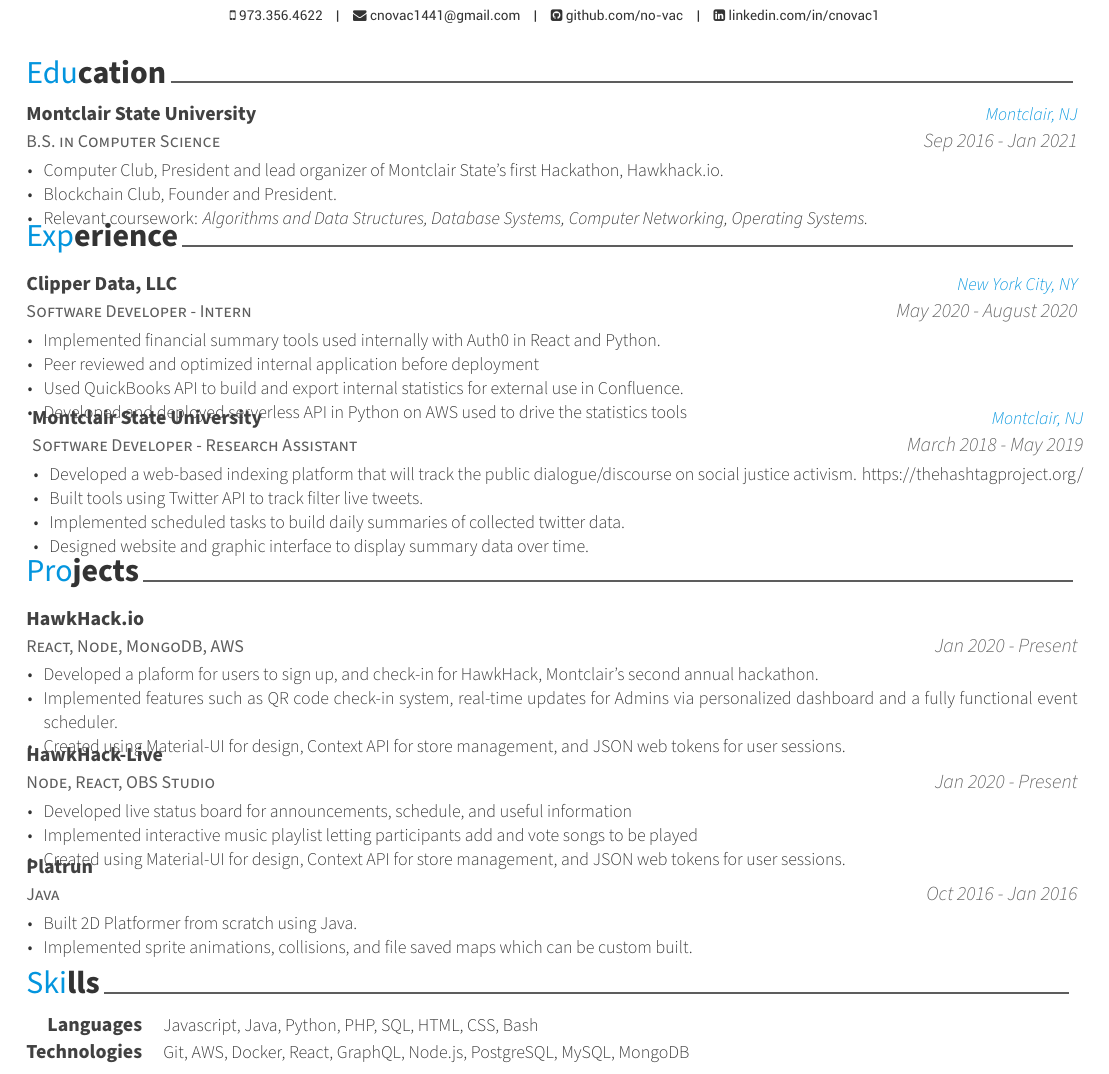
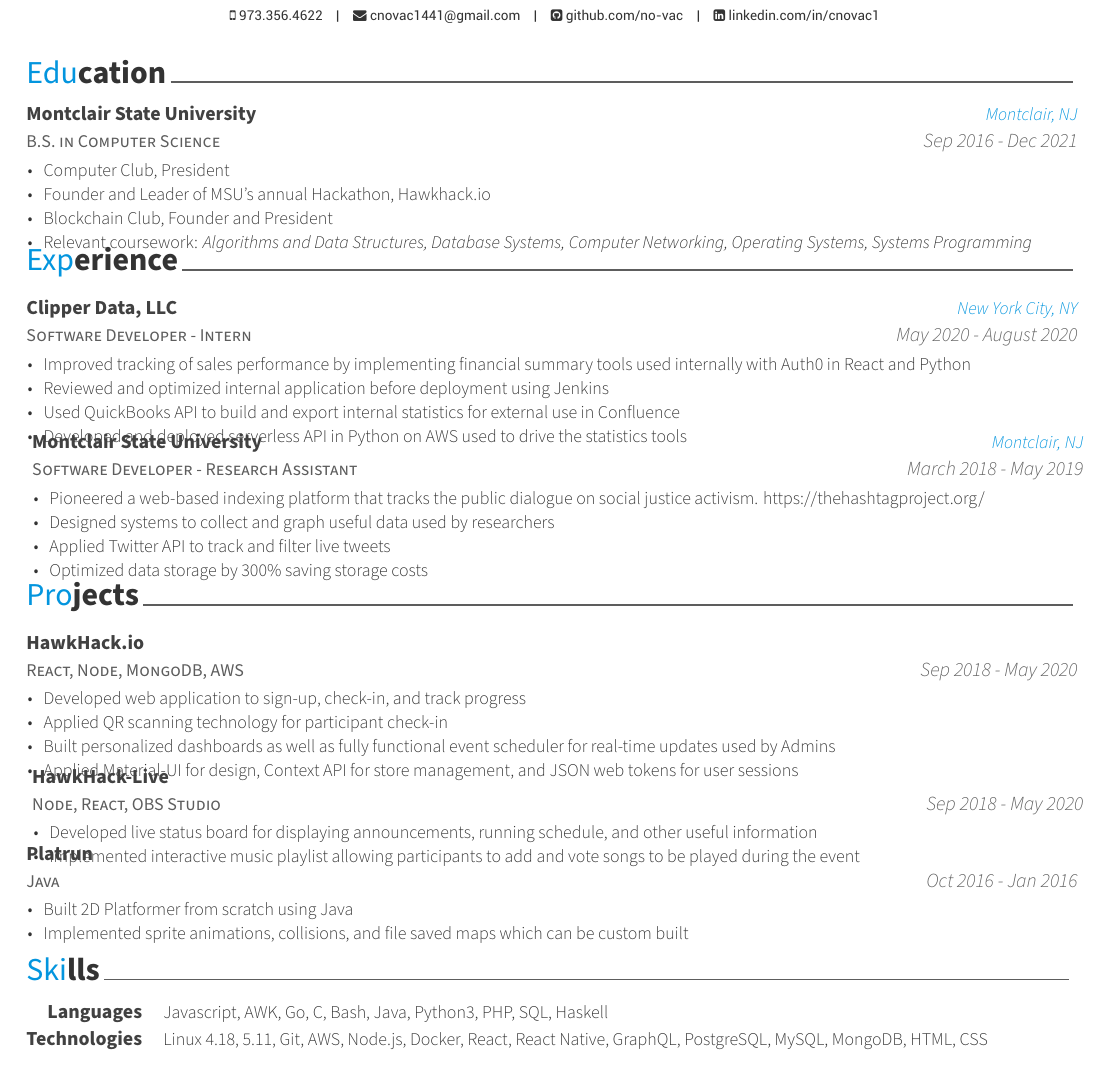
Before and after one commit to no-vac/Cristian-Novac-Resume, a LaTeX CV (resume.tex, which reads resume/education.tex, resume/experience.tex, resume/language_frameworks.tex): part of the page, cut so that both start at the same text. Compiled offline with XeLaTeX.

Commit message:
updated resume

```diff
--- a/resume/education.tex
+++ b/resume/education.tex
@@ -13,12 +13,13 @@
     {B.S. in Computer Science} % Degree
     {Montclair State University} % Institution
     {Montclair, NJ} % Location
-    {Sep 2016 - Jan 2021} % Date(s)
+    {Sep 2016 - Dec 2021} % Date(s)
     {
         \begin{cvitems} % Description(s) of tasks/responsibilities
-            \item Computer Club, President and lead organizer of Montclair State's first Hackathon, \href{www.hawkhack.io}{Hawkhack.io}.
-            \item Blockchain Club, Founder and President.
-            \item Relevant coursework: {\textit{Algorithms and Data Structures, Database Systems, Computer Networking, Operating Systems.}}
+            \item Computer Club, President
+            \item Founder and Leader of MSU's annual Hackathon, \href{www.hawkhack.io}{Hawkhack.io}
+            \item Blockchain Club, Founder and President
+            \item Relevant coursework: {\textit{Algorithms and Data Structures, Database Systems, Computer Networking, Operating Systems, Systems Programming}}
       \end{cvitems}
     }
 \vspace{-0.4cm}
--- a/resume/experience.tex
+++ b/resume/experience.tex
@@ -17,9 +17,9 @@
     {May 2020 - August 2020} % Date(s)
     {
       \begin{cvitems} % Description(s) of tasks/responsibilities
-        \item {Implemented financial summary tools used internally with Auth0 in React and Python.}
-        \item {Peer reviewed and optimized internal application before deployment}
-        \item {Used QuickBooks API to build and export internal statistics for external use in Confluence.}
+        \item {Improved tracking of sales performance by implementing financial summary tools used internally with Auth0 in React and Python}
+        \item {Reviewed and optimized internal application before deployment using Jenkins}
+        \item {Used QuickBooks API to build and export internal statistics for external use in Confluence}
         \item {Developed and deployed serverless API in Python on AWS used to drive the statistics tools}
       \end{cvitems}
     }
@@ -31,10 +31,10 @@
     {March 2018 - May 2019} % Date(s)
     {
       \begin{cvitems} % Description(s) of tasks/responsibilities
-        \item Developed a web-based indexing platform that will track the public dialogue/discourse on social justice activism. https://thehashtagproject.org/
-        \item Built tools using Twitter API to track filter live tweets.
-        \item Implemented scheduled tasks to build daily summaries of collected twitter data.
-        \item Designed website and graphic interface to display summary data over time.
+        \item Pioneered a web-based indexing platform that tracks the public dialogue on social justice activism. https://thehashtagproject.org/
+        \item Designed systems to collect and graph useful data used by researchers
+        \item Applied Twitter API to track and filter live tweets
+        \item Optimized data storage by 300\% saving storage costs
       \end{cvitems}
     }
 \end{cventries}
--- a/resume/language_frameworks.tex
+++ b/resume/language_frameworks.tex
@@ -1,10 +1,10 @@
 \cvsection{Skills}
 \begin{cvskills}
   \cvskill
-    {Languages} % Type
-    {Javascript, Java, Python, PHP, SQL, HTML, CSS, Bash} % Skillset
+  {Languages} % Type
+  {Javascript, AWK, Go,  C, Bash, Java, Python3, PHP, SQL, Haskell} % Skillset
 
   \cvskill
     {Technologies} % Type
-    {Git, AWS, Docker, React, GraphQL, Node.js, PostgreSQL, MySQL, MongoDB} % Skillset
+    {Linux 4.18, 5.11, Git, AWS, Node.js, Docker, React, React Native, GraphQL, PostgreSQL, MySQL, MongoDB, HTML, CSS} % Skillset
 \end{cvskills}
--- a/resume/projects.tex
+++ b/resume/projects.tex
@@ -12,25 +12,24 @@
     {React, Node, MongoDB, AWS} % Role
     {HawkHack.io} % Event
     {} % Location
-    {Jan 2020 - Present} % Date(s)
+    {Sep 2018 - May 2020} % Date(s)
     {
       \begin{cvitems} % Description(s)
-        \item {Developed a plaform for users to sign up, and check-in for HawkHack, Montclair's second annual hackathon.}
-        \item{Implemented features such as QR code check-in system, real-time updates for Admins via personalized dashboard and a fully functional event scheduler.}
-        \item{Created using Material-UI for design, Context API for store management, and JSON web tokens for user sessions.}
+        \item {Developed web application to sign-up, check-in, and track progress}
+        \item{Applied QR scanning technology for participant check-in}
+        \item{Built personalized dashboards as well as fully functional event scheduler for real-time updates used by Admins}
+        \item{Applied Material-UI for design, Context API for store management, and JSON web tokens for user sessions}
       \end{cvitems}
     }
-
     \cventry
     {Node, React, OBS Studio} % Role
     {HawkHack-Live} % Event
     {} % Location
-    {Jan 2020 - Present} % Date(s)
+    {Sep 2018 - May 2020} % Date(s)
     {
       \begin{cvitems} % Description(s)
-        \item {Developed live status board for announcements, schedule, and useful information}
-        \item{Implemented interactive music playlist letting participants add and vote songs to be played}
-        \item{Created using Material-UI for design, Context API for store management, and JSON web tokens for user sessions.}
+        \item {Developed live status board for displaying announcements, running schedule, and other useful information}
+        \item{Implemented interactive music playlist allowing participants to add and vote songs to be played during the event}
       \end{cvitems}
     }
 
@@ -41,8 +40,8 @@
     {Oct 2016 - Jan 2016} % Date(s)
     {
       \begin{cvitems} % Description(s)
-        \item {Built 2D Platformer from scratch using Java.}
-        \item{Implemented sprite animations, collisions, and file saved maps which can be custom built.}
+        \item {Built 2D Platformer from scratch using Java}
+        \item{Implemented sprite animations, collisions, and file saved maps which can be custom built}
       \end{cvitems}
     }
 
```
Also changed, not shown: CristianNovac_Resume.pdf (deleted), Cristian_Novac_Resume.pdf (added).
